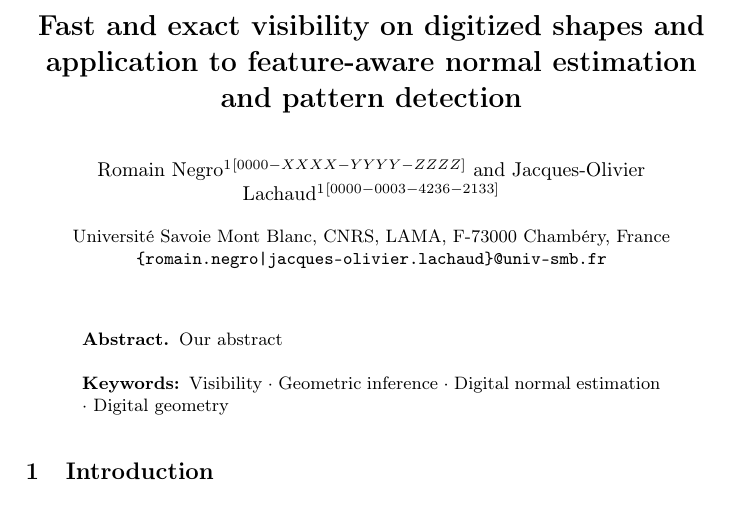
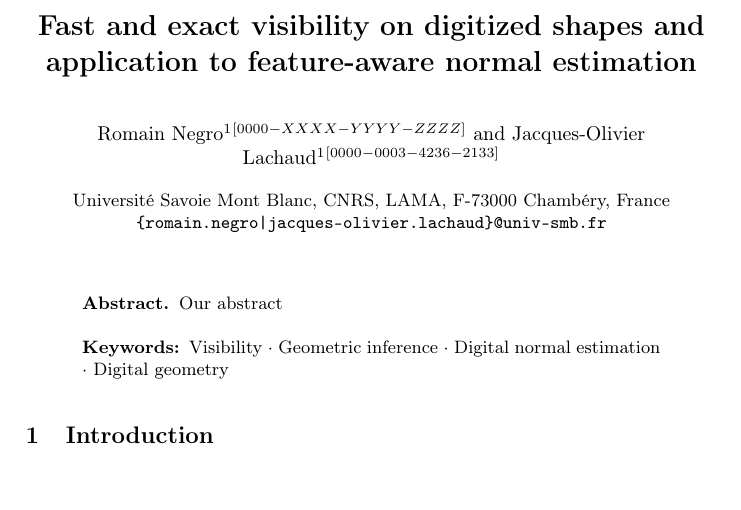
Before and after one commit to romain22222/VisibilityLattices, a LaTeX paper (DGMM2025/paper.tex): part of the page, cut so that both start at the same text. Compiled offline with pdfLaTeX.

Commit message:
Small fix

```diff
--- a/DGMM2025/paper.tex
+++ b/DGMM2025/paper.tex
@@ -36,7 +36,7 @@
 %
 \begin{document}
 %
-\title{Fast and exact visibility on digitized shapes and application to feature-aware normal estimation and pattern detection}
+\title{Fast and exact visibility on digitized shapes and application to feature-aware normal estimation}
 %
 \titlerunning{Fast and exact visibility on digitized shapes}
 % If the paper title is too long for the running head, you can set
```
